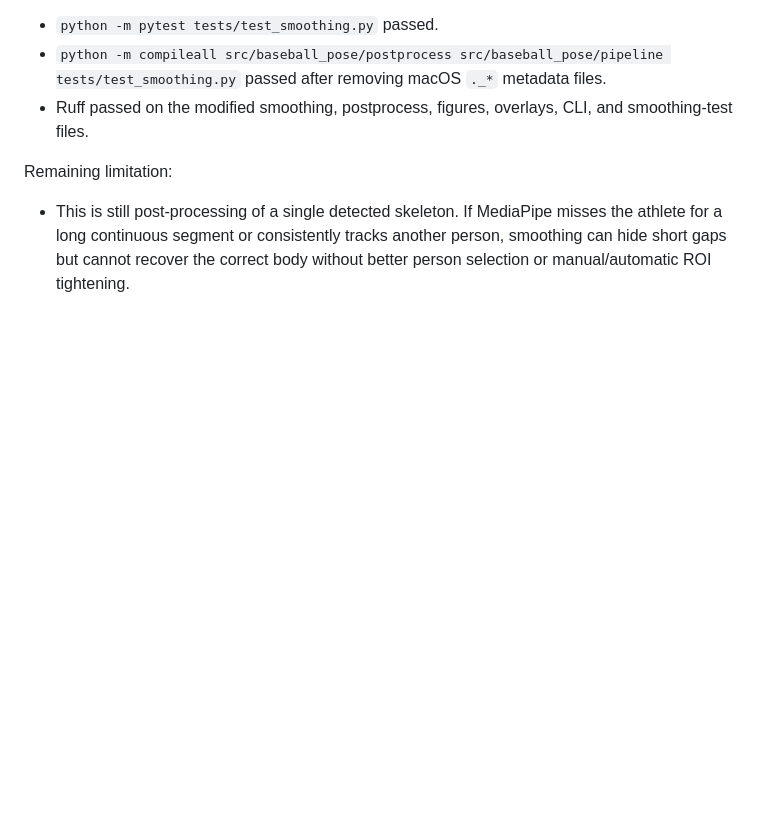
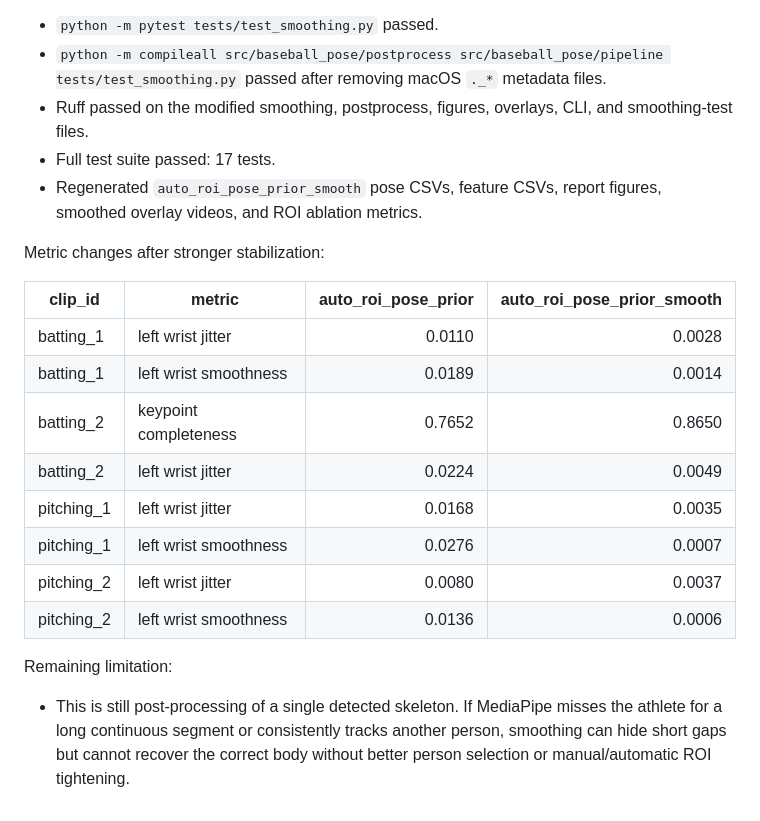
Before and after one commit to zhiwei531/baseball-analysis, a Markdown page: log.md, the part around the change. GitHub-like rendering; blank space fills up the shorter version.

Commit message:
Log stabilization metric improvements

```diff
--- a/log.md
+++ b/log.md
@@ -1075,6 +1075,21 @@ Validation:
 - `python -m pytest tests/test_smoothing.py` passed.
 - `python -m compileall src/baseball_pose/postprocess src/baseball_pose/pipeline tests/test_smoothing.py` passed after removing macOS `._*` metadata files.
 - Ruff passed on the modified smoothing, postprocess, figures, overlays, CLI, and smoothing-test files.
+- Full test suite passed: 17 tests.
+- Regenerated `auto_roi_pose_prior_smooth` pose CSVs, feature CSVs, report figures, smoothed overlay videos, and ROI ablation metrics.
+
+Metric changes after stronger stabilization:
+
+| clip_id | metric | auto_roi_pose_prior | auto_roi_pose_prior_smooth |
+| --- | --- | ---: | ---: |
+| batting_1 | left wrist jitter | 0.0110 | 0.0028 |
+| batting_1 | left wrist smoothness | 0.0189 | 0.0014 |
+| batting_2 | keypoint completeness | 0.7652 | 0.8650 |
+| batting_2 | left wrist jitter | 0.0224 | 0.0049 |
+| pitching_1 | left wrist jitter | 0.0168 | 0.0035 |
+| pitching_1 | left wrist smoothness | 0.0276 | 0.0007 |
+| pitching_2 | left wrist jitter | 0.0080 | 0.0037 |
+| pitching_2 | left wrist smoothness | 0.0136 | 0.0006 |
 
 Remaining limitation:
 
```
